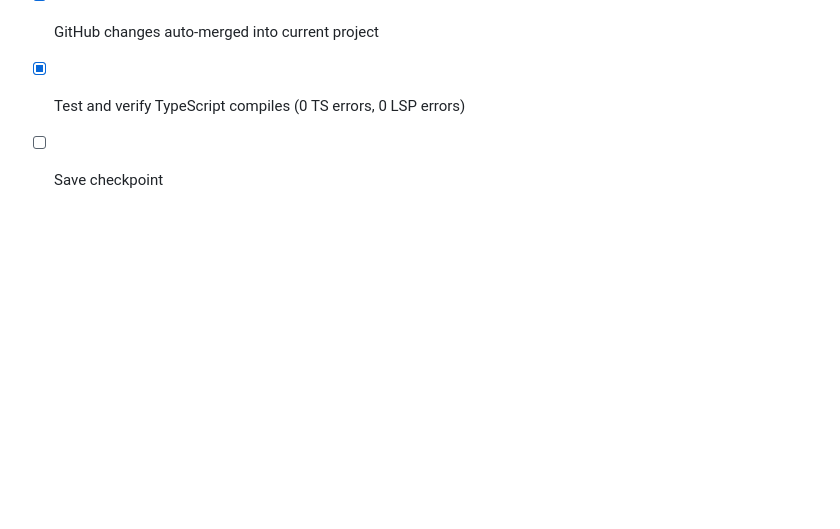
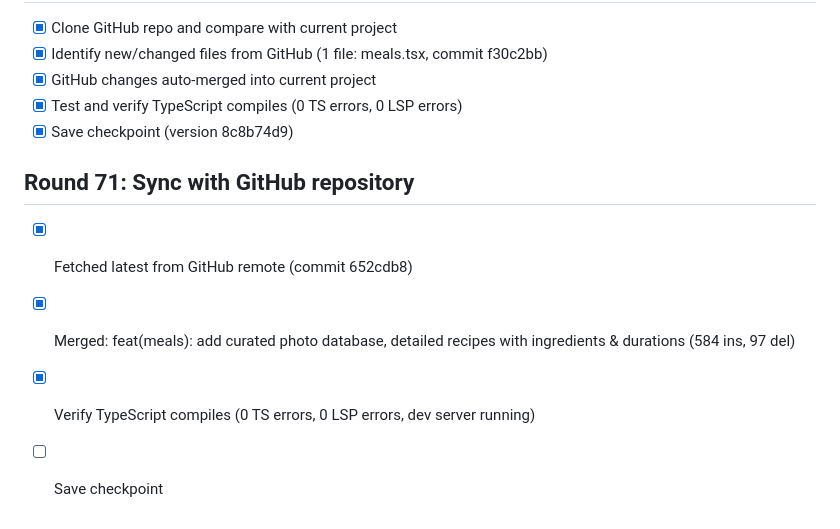
Before and after one commit to HassanImtiaz09/peakpulse-mobile-app, a Markdown page: todo.md, the part around the change. Rendered like a GitHub page; blank space fills up the shorter version.

Commit message:
Checkpoint: Round 71: Synced with GitHub repository. Pulled commit 652cdb8 — feat(meals): add curated photo database, detailed recipes with ingredients and durations (584 insertions, 97 deletions in meals.tsx). 0 TypeScript errors, dev server running.

```diff
--- a/todo.md
+++ b/todo.md
@@ -2993,4 +2993,10 @@
 - [x] Identify new/changed files from GitHub (1 file: meals.tsx, commit f30c2bb)
 - [x] GitHub changes auto-merged into current project
 - [x] Test and verify TypeScript compiles (0 TS errors, 0 LSP errors)
+- [x] Save checkpoint (version 8c8b74d9)
+
+## Round 71: Sync with GitHub repository
+- [x] Fetched latest from GitHub remote (commit 652cdb8)
+- [x] Merged: feat(meals): add curated photo database, detailed recipes with ingredients & durations (584 ins, 97 del)
+- [x] Verify TypeScript compiles (0 TS errors, 0 LSP errors, dev server running)
 - [ ] Save checkpoint
```
